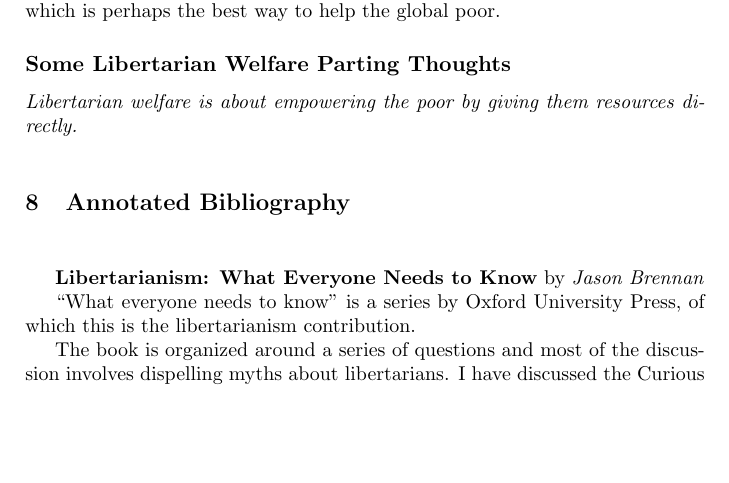
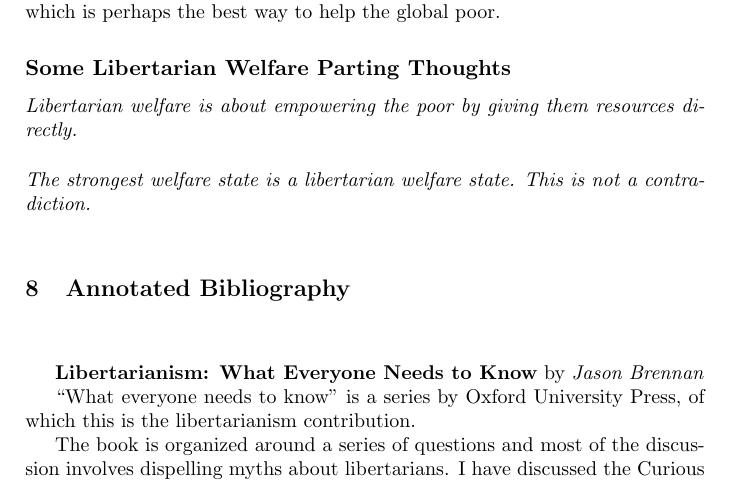
Before and after one commit to luispedro/libertarian-welfare, a LaTeX thesis (book/libertarian-welfare.tex, which reads book/conclusion.tex): part of page 32 of 35, cut so that both start at the same text, the shorter picture padded with empty space. Compiled offline with pdfLaTeX.

Commit message:
MIN A Parting thought

```diff
--- a/book/conclusion.tex
+++ b/book/conclusion.tex
@@ -19,3 +19,6 @@ which is perhaps the best way to help the global poor.
 
 \thought Libertarian welfare is about empowering the poor by giving them
 resources directly.
+
+\thought The strongest welfare state is a libertarian welfare state. This is
+not a contradiction.
```
